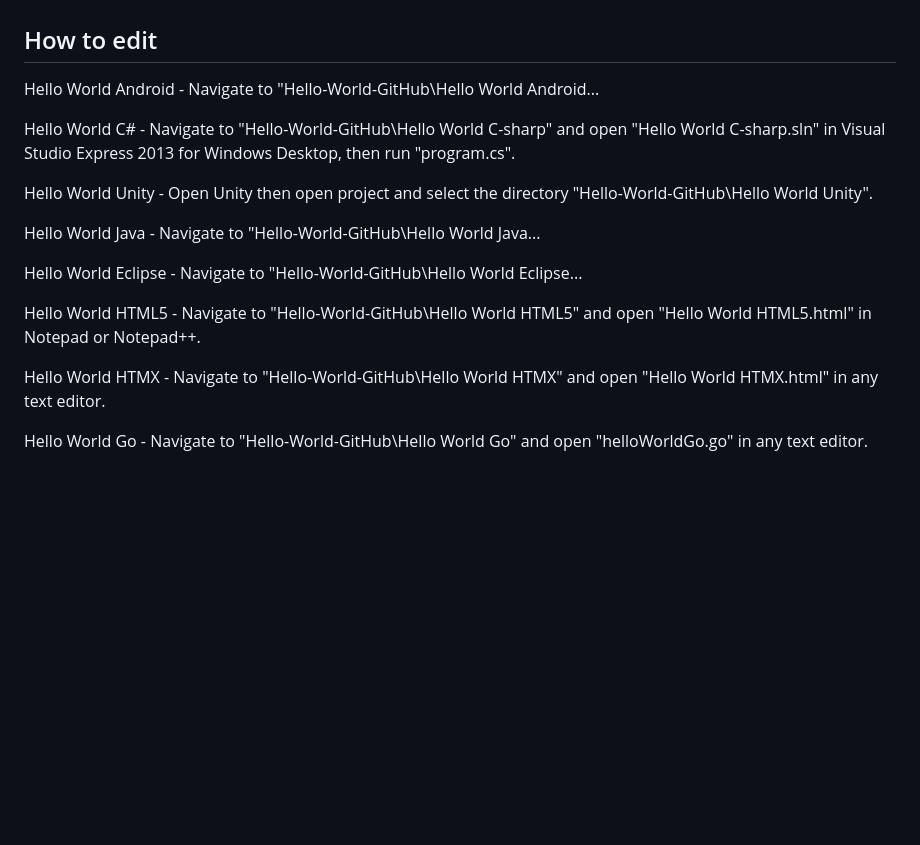
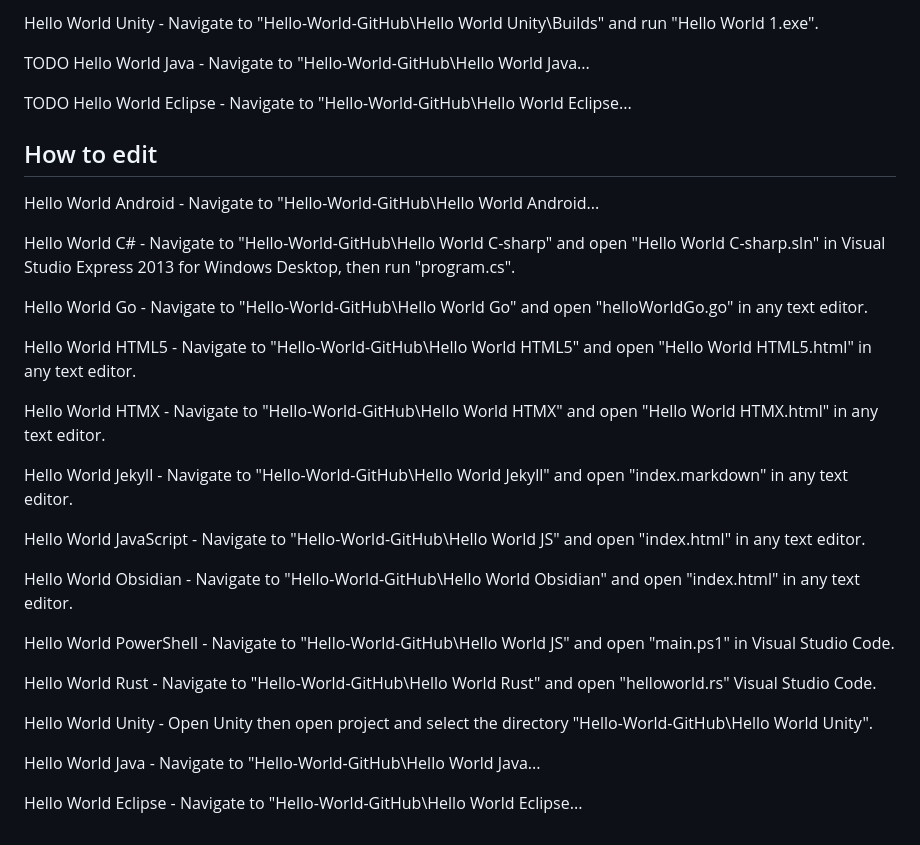
Before and after one commit to IanEarnest/Hello-World-GitHub, a Markdown page: README.md, the part around the change printed below. Drawn GitHub-style; blank space fills up the shorter version.

```diff
--- a/README.md
+++ b/README.md
@@ -104,3 +139,13 @@ Navigate to "Hello-World-GitHub\Hello World Go" and run "helloWorldGo.go"
+Hello World Unity -
+Navigate to "Hello-World-GitHub\Hello World Unity\Builds" and run "Hello World 1.exe".
+
+TODO Hello World Java -
+Navigate to "Hello-World-GitHub\Hello World Java...
+
+TODO Hello World Eclipse -
+Navigate to "Hello-World-GitHub\Hello World Eclipse...
+
+
 
 How to edit
 -----------
@@ -110,6 +155,30 @@ Navigate to "Hello-World-GitHub\Hello World Android...
 Hello World C# -
 Navigate to "Hello-World-GitHub\Hello World C-sharp" and open "Hello World C-sharp.sln" in Visual Studio Express 2013 for Windows Desktop, then run "program.cs".
 
+Hello World Go -
+Navigate to "Hello-World-GitHub\Hello World Go" and open "helloWorldGo.go" in any text editor.
+
+Hello World HTML5 -
+Navigate to "Hello-World-GitHub\Hello World HTML5" and open "Hello World HTML5.html" in any text editor.
+
+Hello World HTMX -
+Navigate to "Hello-World-GitHub\Hello World HTMX" and open "Hello World HTMX.html" in any text editor.
+
+Hello World Jekyll -
+Navigate to "Hello-World-GitHub\Hello World Jekyll" and open "index.markdown" in any text editor.
+
+Hello World JavaScript -
+Navigate to "Hello-World-GitHub\Hello World JS" and open "index.html" in any text editor.
+
+Hello World Obsidian -
+Navigate to "Hello-World-GitHub\Hello World Obsidian" and open "index.html" in any text editor.
+
+Hello World PowerShell -
+Navigate to "Hello-World-GitHub\Hello World JS" and open "main.ps1" in Visual Studio Code.
+
+Hello World Rust -
+Navigate to "Hello-World-GitHub\Hello World Rust" and open "helloworld.rs" Visual Studio Code.
+
 Hello World Unity -
 Open Unity then open project and select the directory "Hello-World-GitHub\Hello World Unity".
 
@@ -118,12 +187,3 @@ Navigate to "Hello-World-GitHub\Hello World Java...
 
 Hello World Eclipse -
 Navigate to "Hello-World-GitHub\Hello World Eclipse...
-
-Hello World HTML5 -
-Navigate to "Hello-World-GitHub\Hello World HTML5" and open "Hello World HTML5.html" in Notepad or Notepad++.
-
-Hello World HTMX -
-Navigate to "Hello-World-GitHub\Hello World HTMX" and open "Hello World HTMX.html" in any text editor.
-
-Hello World Go -
-Navigate to "Hello-World-GitHub\Hello World Go" and open "helloWorldGo.go" in any text editor.
```
Also changed, not shown: other parts of README.md (+66 -31 lines).
